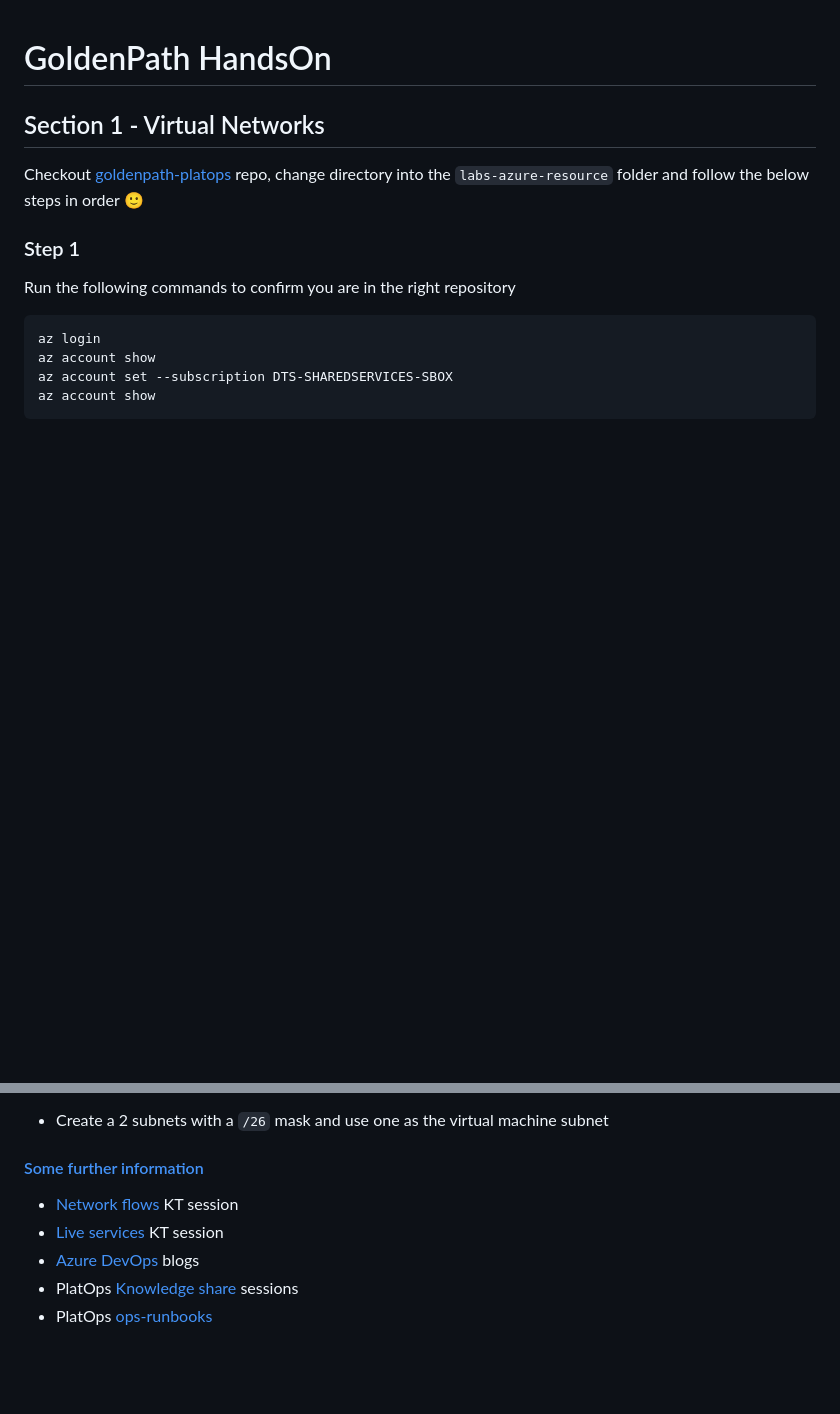
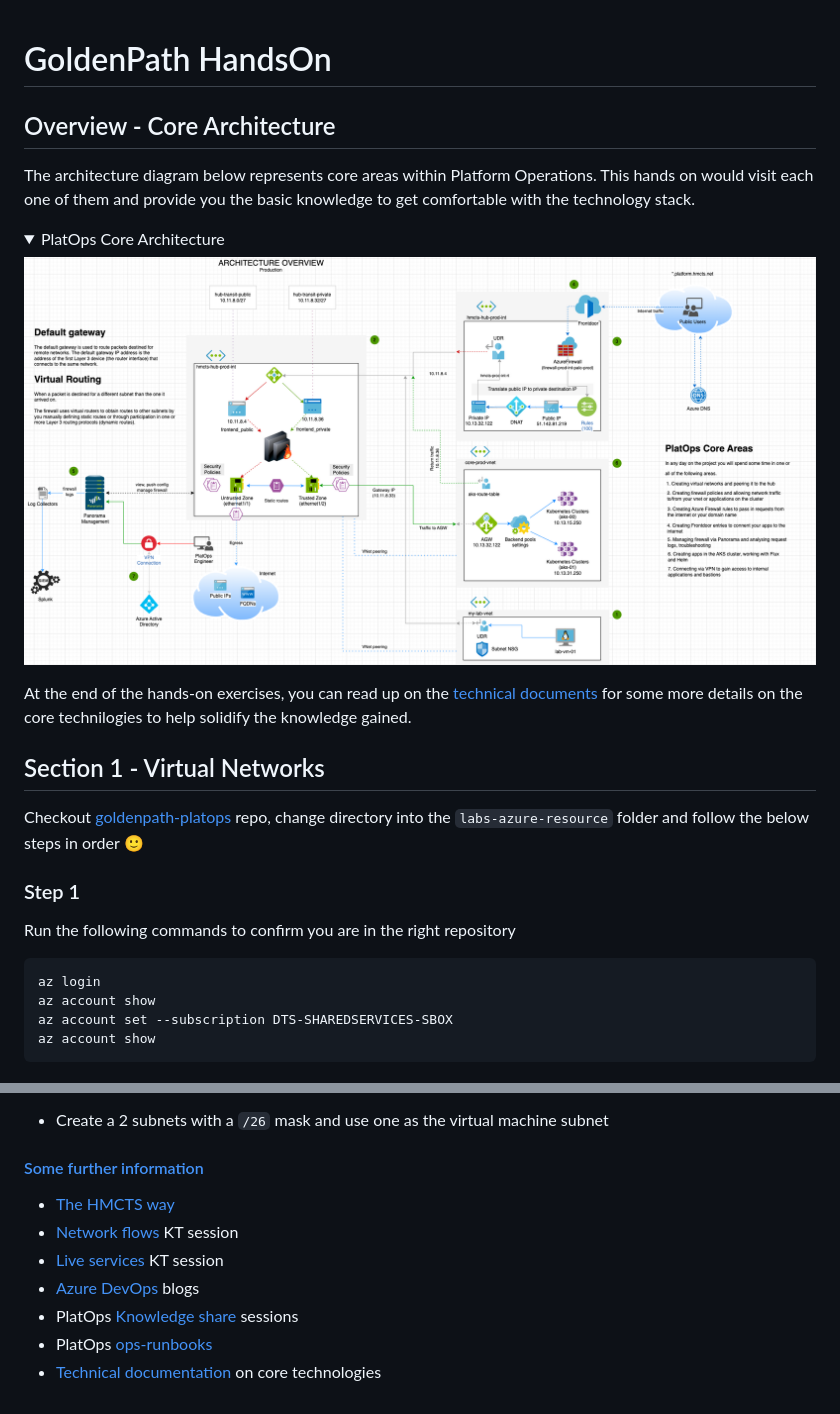
Before and after one commit to hmcts/goldenpath-platops, a Markdown page: README.md, 2 parts joined by grey strips. GitHub-like rendering; folded sections open; blank space fills up the shorter version.

```diff
--- a/README.md
+++ b/README.md
@@ -1,4 +1,21 @@
 # GoldenPath HandsOn
+
+## Overview - Core Architecture
+
+The architecture diagram below represents core areas within Platform Operations.
+This hands on would visit each one of them and provide you the basic knowledge to get comfortable with
+the technology stack.
+
+<details>
+
+<summary>PlatOps Core Architecture</summary>
+
+<img alt="PlatOps Core Architecture" src="./images/golden-path.png" width="auto">
+
+</details>
+
+At the end of the hands-on exercises, you can read up on the [technical documents](./technical-documantaion/README.md) for some more details on the core technilogies
+to help solidify the knowledge gained.
 
 ## Section 1 - Virtual Networks
 
@@ -411,8 +428,10 @@ As your next steps, you could
 - Create a 2 subnets with a `/26` mask and use one as the virtual machine subnet
 
 #### [Some further information](https://tools.hmcts.net/confluence/display/DTSPO/Knowledge+sharing)
+- [The HMCTS way](https://hmcts.github.io/#the-hmcts-way)
 - [Network flows](https://cjscommonplatform.sharepoint.com/:v:/r/sites/DTSPlatformOperationsTeam/Shared%20Documents/KnowledgeShare/RedSquadKTSessions/PlatOps%20Team%20KTs/Network%20Flows-20220623_140255-Meeting%20Recording.mp4?csf=1&web=1&e=OAWVsJ) KT session
 - [Live services](https://cjscommonplatform.sharepoint.com/sites/DTSPlatformOperationsTeam/Shared%20Documents/KnowledgeShare/LiveServices/What%20live%20services%20we%20are%20running%20-%20KT-20210826_140438-Meeting%20Recording.mp4) KT session
 - [Azure DevOps](https://thomasthornton.cloud/) blogs
 - PlatOps [Knowledge share](https://cjscommonplatform-my.sharepoint.com/personal/felix_eyetan_hmcts_net/_layouts/15/onedrive.aspx?id=%2Fsites%2FDTSPlatformOperationsTeam%2FShared%20Documents%2FKnowledgeShare&listurl=https%3A%2F%2Fcjscommonplatform%2Esharepoint%2Ecom%2Fsites%2FDTSPlatformOperationsTeam%2FShared%20Documents&viewid=4636bcde%2D1e83%2D41b5%2D993e%2D22eb65556ee3) sessions
 - PlatOps [ops-runbooks](https://github.com/hmcts/ops-runbooks)
+- [Technical documentation](./technical-documantaion/README.md) on core technologies
```
Also changed, not shown: technical-documantaion/1-clusters.md (added, +1 -0 lines), technical-documantaion/2-firewalls.md (added, +1 -0 lines), technical-documantaion/3-frontdoor.md (added, +1 -0 lines), technical-documantaion/4-logs.md (added, +1 -0 lines), technical-documantaion/5-dns.md (added, +1 -0 lines), technical-documantaion/README.md (added, +54 -0 lines), technical-documantaion/images/golden-path.png (added).
